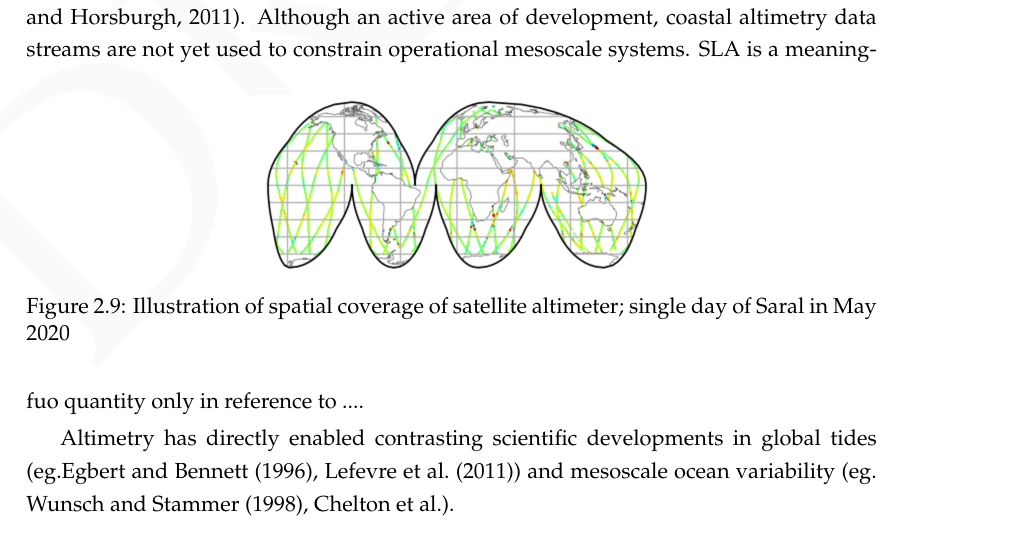
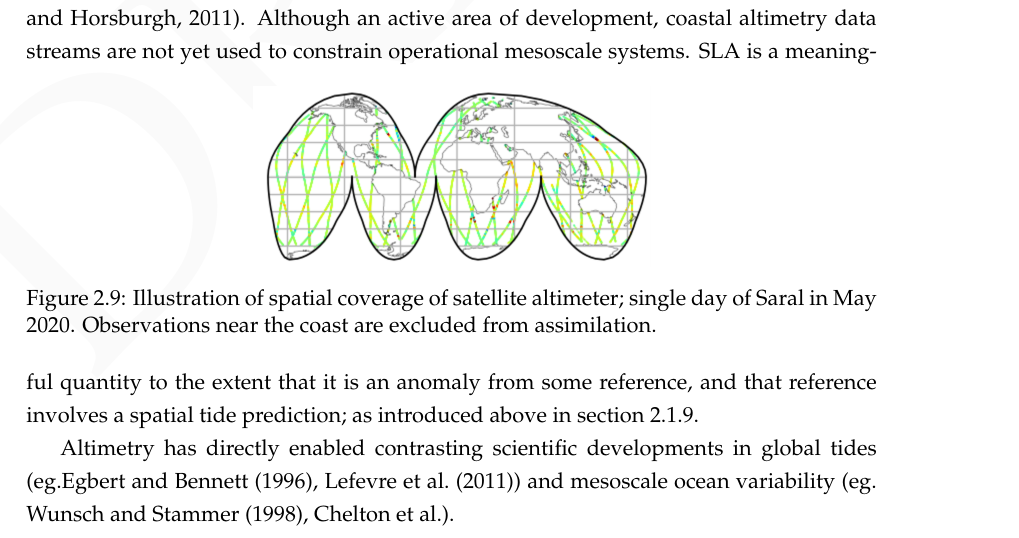
Before and after one commit to andreustaylor/sealevelthesis, a LaTeX thesis (thesis.tex, which reads chapters/intro-mesoscale.tex): part of page 59 of 162, cut so that both start at the same text. Compiled offline with pdfLaTeX.

Commit message:
Updates from Overleaf

```diff
--- a/chapters/intro-mesoscale.tex
+++ b/chapters/intro-mesoscale.tex
@@ -41,11 +41,12 @@ These SLA observations are not however applied to constrain the ocean state in t
 %----------------------------------
 \begin{figure}[h]\centering
   \includegraphics[width=\figwidthHalf]{figures/maps/altimeterCoverageEg.png}
-  \caption{Illustration of spatial coverage of satellite altimeter; single day of Saral in May 2020}
+  \caption{Illustration of spatial coverage of satellite altimeter; single day of Saral in May 2020. Observations near the coast are excluded from assimilation.}
   \label{fig:altimeterEg}
 \end{figure}
 %----------------------------------
-SLA is a meaningfuo quantity only in reference to  ....
+SLA is a meaningful quantity to the extent that it is an anomaly from some reference, and that reference involves a spatial tide prediction; as introduced above in section \ref{sec:spatialTides}.
+
 
 
 Altimetry has directly enabled contrasting scientific developments in global tides (eg.\citet{Egbert:1996vr},  \citet{Lefevre:2011dg}) and mesoscale ocean variability (eg.  \citet{Wunsch:1998bq}, \citet{Chelton:vi}).
```
Also changed, not shown: chapters/intro-tides.tex (+1 -1 lines).
